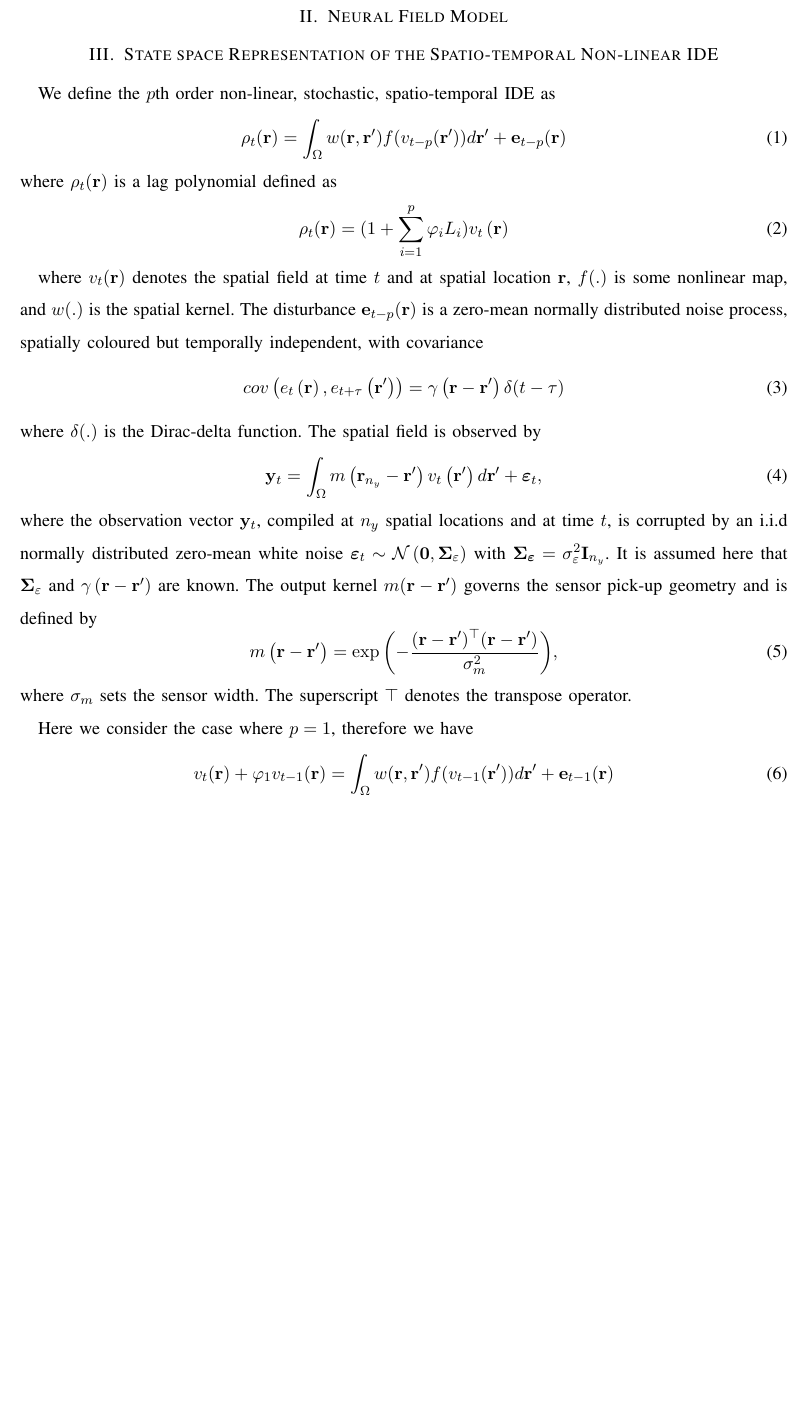
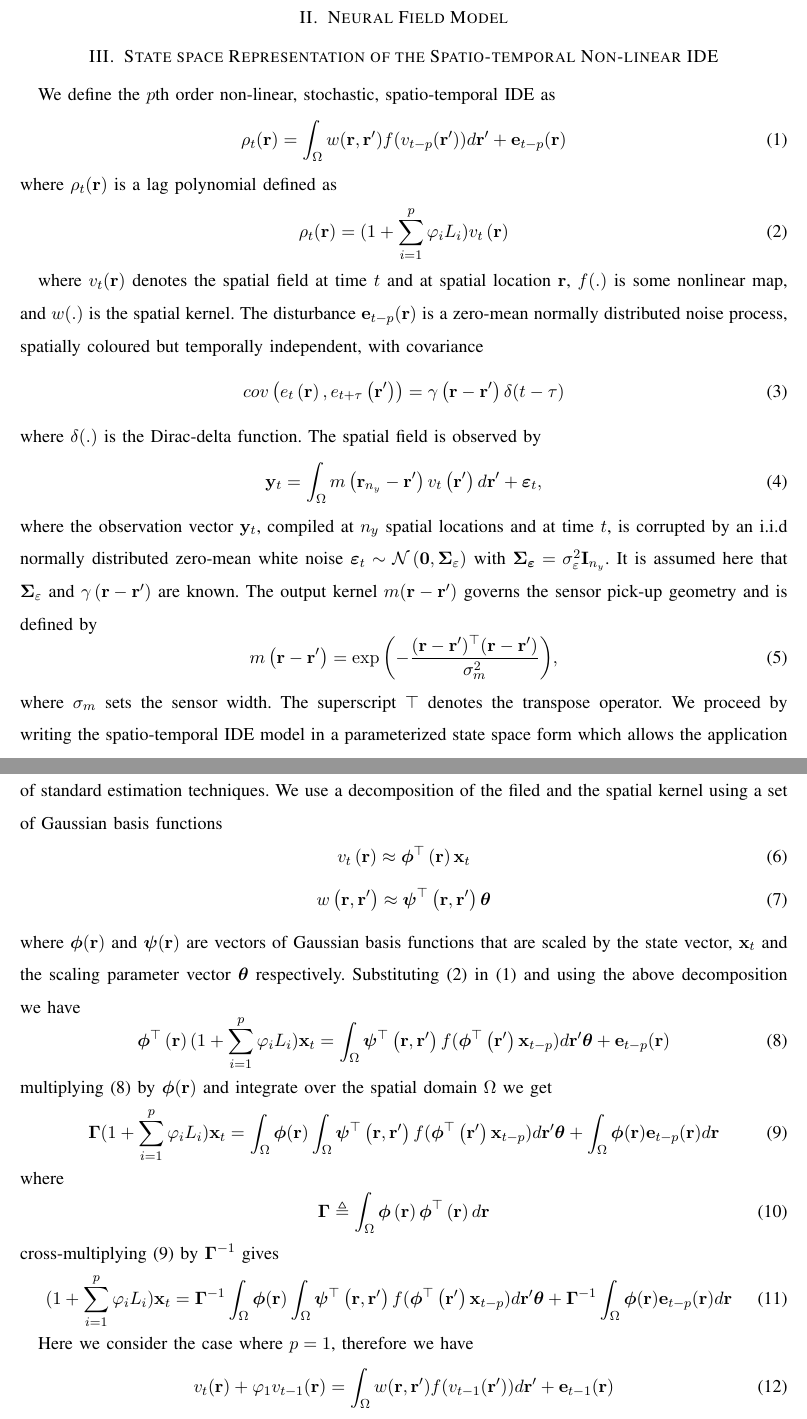
Before and after one commit to mikedewar/BrainIDE, a LaTeX paper (ltx/NonlinearSTIDE_IEEE/manuscript.tex): part of page 2 of 3 before the commit and two parts of pages 2 and 3 of 3 after it, the two joined at a grey line, cut so that both start at the same text, the shorter picture padded with empty space. Compiled offline with LaTeX, dvips and Ghostscript.

Commit message:
changes to model derivation in IEEE paper

```diff
--- a/ltx/NonlinearSTIDE_IEEE/manuscript.tex
+++ b/ltx/NonlinearSTIDE_IEEE/manuscript.tex
@@ -649,11 +649,11 @@ Dynamic spatio-temporal modelling, Integro-Difference Equation (IDE), ...
 
 \section{State space Representation of the Spatio-temporal Non-linear IDE}
 We define the $p$th order non-linear, stochastic, spatio-temporal IDE as
- \begin{equation}
+ \begin{equation}\label{eq:IDEModel}
   \rho_t(\mathbf r)=\int_{\Omega}w(\mathbf r,\mathbf r')f(v_{t-p}(\mathbf r'))d\mathbf r'+\mathbf e_{t-p}(\mathbf r)
  \end{equation}
 where $\rho_t(\mathbf r)$ is a lag polynomial defined as
-\begin{equation}
+\begin{equation}\label{eq:LagPolynomial}
  \rho_t(\mathbf r)=(1+\sum_{i=1}^{p}\varphi_i L_i)v_{t}\left(\mathbf r\right)
 \end{equation}
 
@@ -675,10 +675,33 @@ where $\delta(.)$ is the Dirac-delta function.
 	\boldsymbol{\varepsilon}_t,
 \end{equation}
 where the observation vector $\mathbf{y}_{t}$, compiled at $n_{y}$ spatial locations and at time $t$, is corrupted by an i.i.d normally distributed zero-mean white noise ${\boldsymbol\varepsilon}_t\sim \mathcal{N}\left(\mathbf{0},\boldsymbol\Sigma_{\varepsilon}\right)$ with $\mathbf{\Sigma}_{\boldsymbol\varepsilon}=\sigma_{\varepsilon}^2\mathbf I_{n_y} $. It is assumed here that $\boldsymbol\Sigma_{\varepsilon}$ and $\gamma\left(\mathbf r-\mathbf r' \right)$ are known. The output kernel $m(\mathbf{r}-\mathbf{r}')$ governs the sensor pick-up geometry and is defined by
-\begin{equation}
+\begin{equation}\label{eq:SensorKernel}
 	m\left(\mathbf{r}-\mathbf{r}'\right) = \exp{\left(-\frac{(\mathbf{r}-\mathbf{r}')^\top(\mathbf{r}-\mathbf{r}')}{\sigma_m^2}\right)},
 \end{equation}
-where $\sigma_m$ sets the sensor width. The superscript $\top$ denotes the transpose operator.
+where $\sigma_m$ sets the sensor width. The superscript $\top$ denotes the transpose operator. We proceed by writing the spatio-temporal IDE model in a parameterized state space form which allows the application of standard estimation
+techniques. We use a decomposition of the filed and the spatial kernel using a set of Gaussian basis functions
+ \begin{equation}
+	\label{eq:FieldDecomp} v_t\left(\mathbf{r}\right) \approx \boldsymbol{\phi}^{\top}\left(\mathbf{r}\right) \mathbf{x}_t
+\end{equation}
+\begin{equation}\label{eq:KernelDecomp}
+	 w\left(\mathbf{r},\mathbf{r}'\right) \approx\boldsymbol{\psi}^\top\left(\mathbf{r},\mathbf{r}'\right) \boldsymbol{\theta}
+\end{equation}
+where $\mathbf{\boldsymbol{\phi}}(\mathbf{r})$ and $\mathbf{\boldsymbol{\psi}}(\mathbf{r})$ are  vectors of Gaussian basis functions that are scaled by the state vector, $\mathbf{x}_t$ and the scaling parameter vector $\boldsymbol\theta$ respectively. Substituting \eqref{eq:LagPolynomial} in \eqref{eq:IDEModel} and using the above decomposition we have
+\begin{equation}\label{eq:DecompModel}
+\boldsymbol{\phi}^{\top}\left(\mathbf{r}\right)(1+\sum_{i=1}^{p}\varphi_i L_i) \mathbf{x}_t=\int_{\Omega}\boldsymbol{\psi}^\top\left(\mathbf{r},\mathbf{r}'\right) f(\boldsymbol{\phi}^{\top}\left(\mathbf{r'}\right) \mathbf{x}_{t-p})d\mathbf r'\boldsymbol{\theta}+\mathbf e_{t-p}(\mathbf r)
+ \end{equation}
+multiplying \eqref{eq:DecompModel} by $\boldsymbol \phi(\mathbf r)$ and integrate over the spatial domain $\Omega$ we get
+\begin{equation}\label{eq:GammaDecompModel}
+ \boldsymbol \Gamma (1+\sum_{i=1}^{p}\varphi_i L_i) \mathbf{x}_t=\int_{\Omega}\boldsymbol \phi(\mathbf r)\int_{\Omega}\boldsymbol{\psi}^\top\left(\mathbf{r},\mathbf{r}'\right) f(\boldsymbol{\phi}^{\top}\left(\mathbf{r'}\right) \mathbf{x}_{t-p})d\mathbf r'\boldsymbol{\theta}+\int_{\Omega}\boldsymbol\phi(\mathbf r)\mathbf e_{t-p}(\mathbf r)d\mathbf r
+\end{equation}
+where
+\begin{equation}\label{eq:DefGamma}
+	\boldsymbol{\Gamma} \triangleq \int_\Omega {\boldsymbol{\phi} \left(\mathbf{r}\right)\boldsymbol{\phi} ^{\top}\left(\mathbf{r}\right)d\mathbf{r}}
+\end{equation}
+cross-multiplying \eqref{eq:GammaDecompModel} by $\boldsymbol{\Gamma}^{-1}$ gives
+\begin{equation}
+ (1+\sum_{i=1}^{p}\varphi_i L_i) \mathbf{x}_t=\boldsymbol\Gamma^{-1}\int_{\Omega}\boldsymbol \phi(\mathbf r)\int_{\Omega}\boldsymbol{\psi}^\top\left(\mathbf{r},\mathbf{r}'\right) f(\boldsymbol{\phi}^{\top}\left(\mathbf{r'}\right) \mathbf{x}_{t-p})d\mathbf r'\boldsymbol{\theta}+\boldsymbol\Gamma^{-1}\int_{\Omega}\boldsymbol\phi(\mathbf r)\mathbf e_{t-p}(\mathbf r)d\mathbf r
+\end{equation}
 
 
 
```
Also changed, not shown: ltx/NonlinearSTIDE_IEEE/manuscript.pdf, 3 other files.
